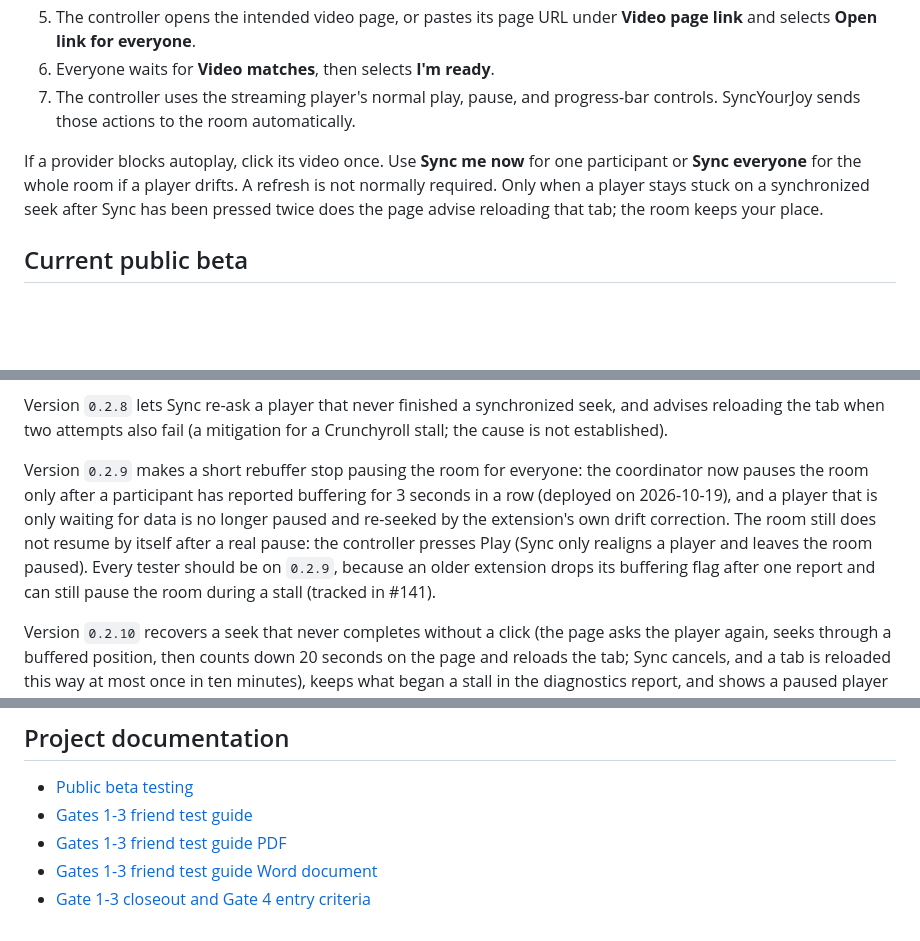
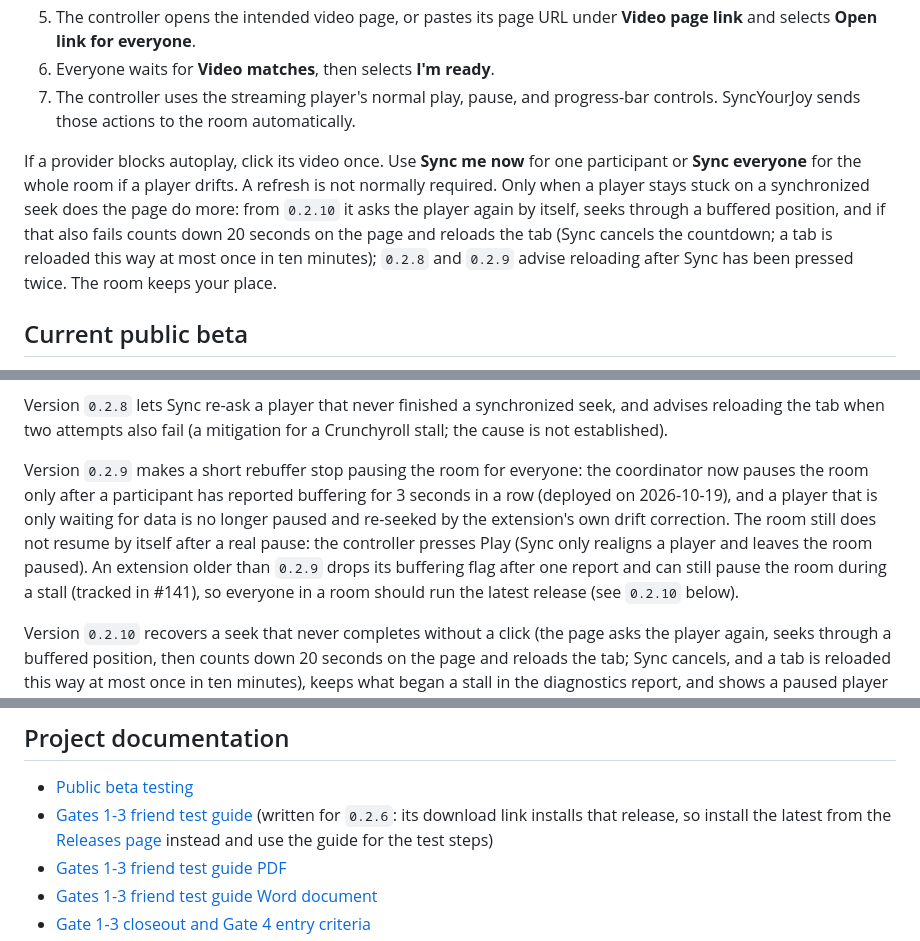
Before and after one commit to muaz978/sync-your-joy, a Markdown page: README.md, 3 parts joined by grey strips. Rendered like a GitHub page; blank space fills up the shorter version.

Commit message:
docs: one current-release instruction in the README, the friend guide's release, and the design status

```diff
--- a/README.md
+++ b/README.md
@@ -35,7 +35,7 @@ Unpacked extensions do not update automatically. Normal one-click installation a
 6. Everyone waits for **Video matches**, then selects **I'm ready**.
 7. The controller uses the streaming player's normal play, pause, and progress-bar controls. SyncYourJoy sends those actions to the room automatically.
 
-If a provider blocks autoplay, click its video once. Use **Sync me now** for one participant or **Sync everyone** for the whole room if a player drifts. A refresh is not normally required. Only when a player stays stuck on a synchronized seek after Sync has been pressed twice does the page advise reloading that tab; the room keeps your place.
+If a provider blocks autoplay, click its video once. Use **Sync me now** for one participant or **Sync everyone** for the whole room if a player drifts. A refresh is not normally required. Only when a player stays stuck on a synchronized seek does the page do more: from `0.2.10` it asks the player again by itself, seeks through a buffered position, and if that also fails counts down 20 seconds on the page and reloads the tab (Sync cancels the countdown; a tab is reloaded this way at most once in ten minutes); `0.2.8` and `0.2.9` advise reloading after Sync has been pressed twice. The room keeps your place.
 
 ## Current public beta
 
@@ -77,7 +77,7 @@ Version `0.2.5` adds transactional playback: Play and seek are prepared and comm
 
 Version `0.2.8` lets Sync re-ask a player that never finished a synchronized seek, and advises reloading the tab when two attempts also fail (a mitigation for a Crunchyroll stall; the cause is not established).
 
-Version `0.2.9` makes a short rebuffer stop pausing the room for everyone: the coordinator now pauses the room only after a participant has reported buffering for 3 seconds in a row (deployed on 2026-10-19), and a player that is only waiting for data is no longer paused and re-seeked by the extension's own drift correction. The room still does not resume by itself after a real pause: the controller presses Play (Sync only realigns a player and leaves the room paused). Every tester should be on `0.2.9`, because an older extension drops its buffering flag after one report and can still pause the room during a stall (tracked in #141).
+Version `0.2.9` makes a short rebuffer stop pausing the room for everyone: the coordinator now pauses the room only after a participant has reported buffering for 3 seconds in a row (deployed on 2026-10-19), and a player that is only waiting for data is no longer paused and re-seeked by the extension's own drift correction. The room still does not resume by itself after a real pause: the controller presses Play (Sync only realigns a player and leaves the room paused). An extension older than `0.2.9` drops its buffering flag after one report and can still pause the room during a stall (tracked in #141), so everyone in a room should run the latest release (see `0.2.10` below).
 
 Version `0.2.10` recovers a seek that never completes without a click (the page asks the player again, seeks through a buffered position, then counts down 20 seconds on the page and reloads the tab; Sync cancels, and a tab is reloaded this way at most once in ten minutes), keeps what began a stall in the diagnostics report, and shows a paused player that still waits for data as Buffering instead of Ready. The coordinator also gained the ability to resume the room by itself once every player can play after a pause the system caused (never after a pause a person made); that part works only after the coordinator is redeployed, which the release notes say when it has been done. See `docs/AUTOMATIC_RESUME_DESIGN.md`.
 
@@ -159,7 +159,7 @@ Maintainers should follow [Releasing](docs/RELEASING.md). Pull requests and push
 ## Project documentation
 
 - [Public beta testing](docs/PRIVATE_BETA.md)
-- [Gates 1-3 friend test guide](docs/TEST_GUIDE.md)
+- [Gates 1-3 friend test guide](docs/TEST_GUIDE.md) (written for `0.2.6`: its download link installs that release, so install the latest from the [Releases page](https://github.com/muaz978/sync-your-joy/releases) instead and use the guide for the test steps)
 - [Gates 1-3 friend test guide PDF](docs/artifacts/SyncYourJoy-Gates-1-3-Test-Guide.pdf)
 - [Gates 1-3 friend test guide Word document](docs/artifacts/SyncYourJoy-Gates-1-3-Test-Guide.docx)
 - [Gate 1-3 closeout and Gate 4 entry criteria](docs/GATE_1_3_CLOSEOUT.md)
```
Also changed, not shown: docs/AUTOMATIC_RESUME_DESIGN.md (+1 -1 lines).
